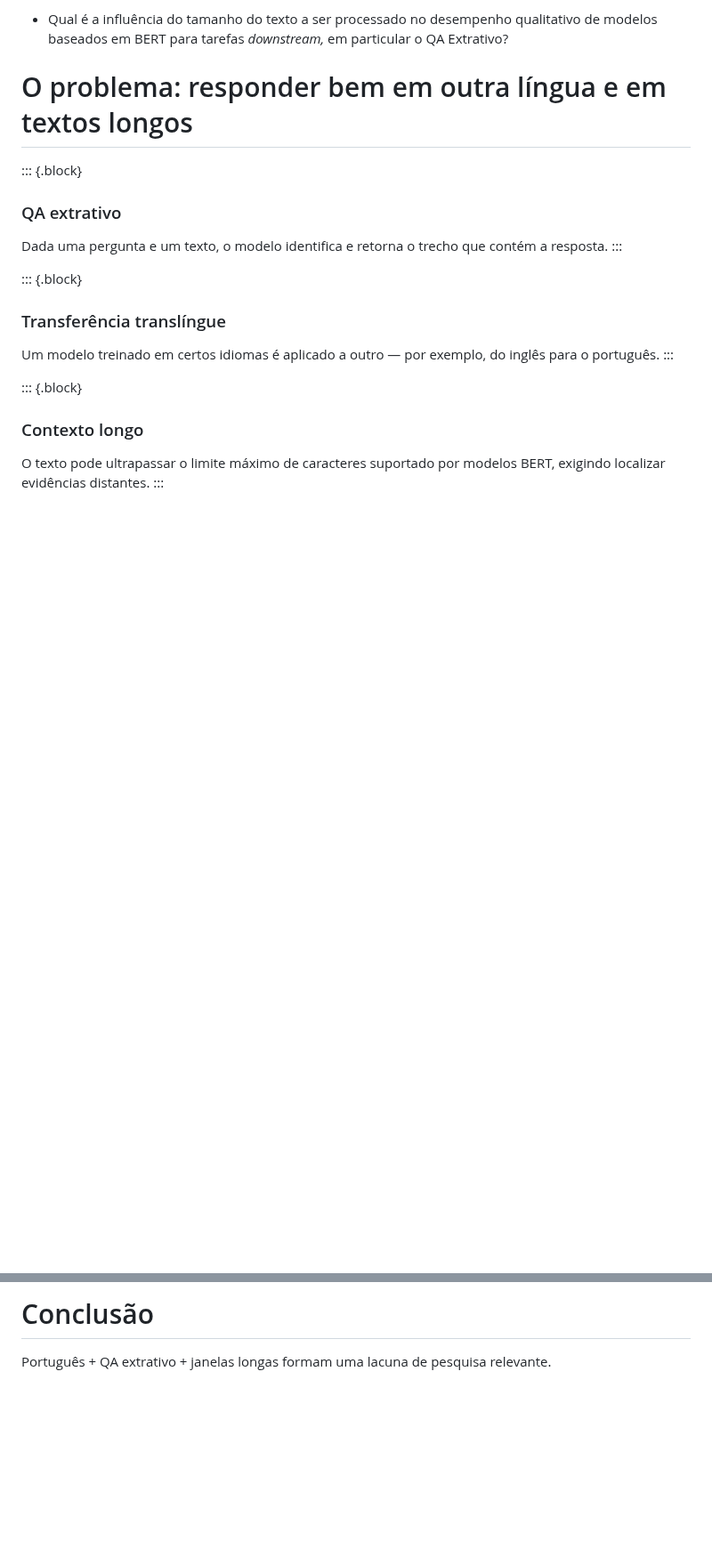
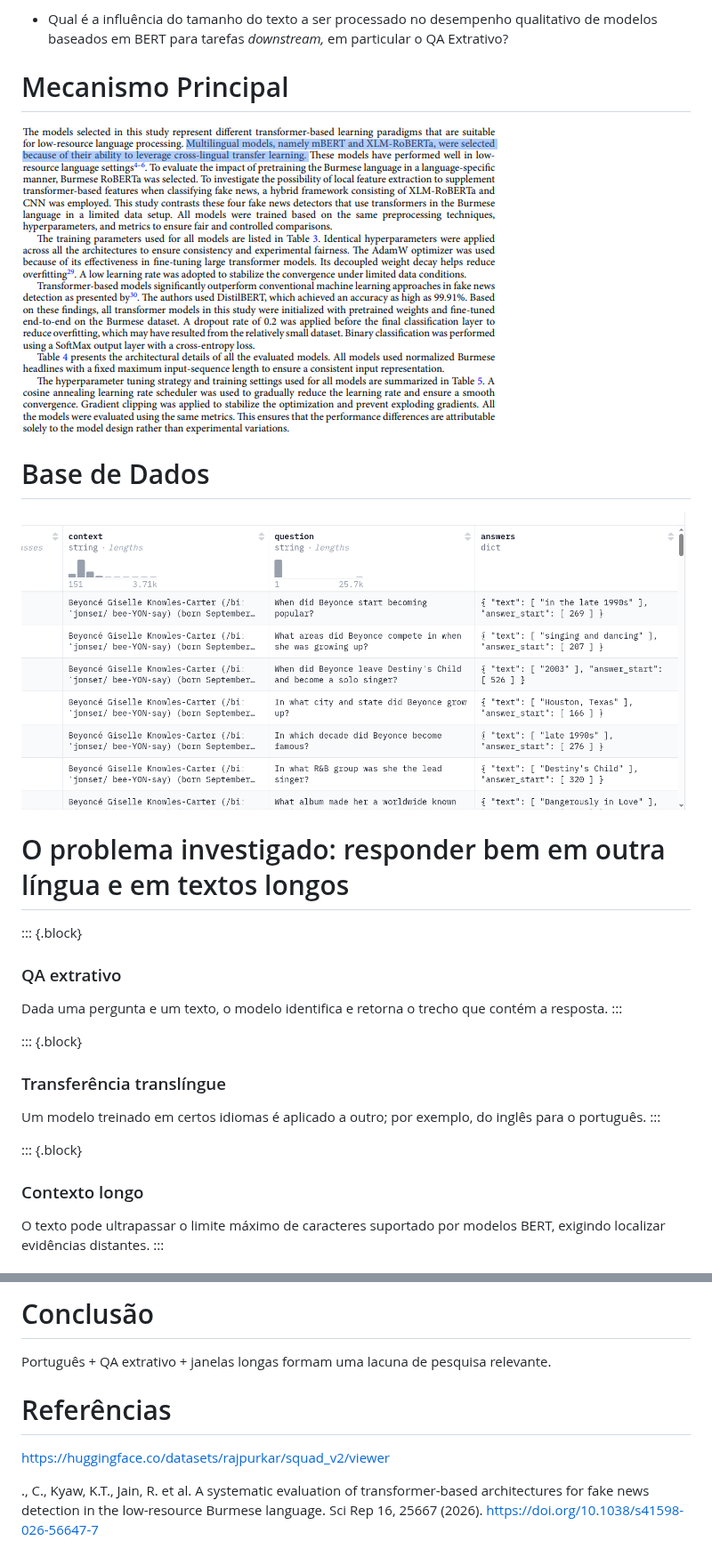
Before and after one commit to wilyJ80/tcc1, a Markdown page: reuniao-revisao/slides.md, 2 parts joined by grey strips. Shown at 89% size. Rendered like a GitHub page; pictures changed too: reuniao-revisao/screenmodel.png (added), reuniao-revisao/screenqa.png (added); blank space fills up the shorter version.

Commit message:
feat: finish reuniao revisao

```diff
--- a/reuniao-revisao/slides.md
+++ b/reuniao-revisao/slides.md
@@ -25,7 +26,15 @@ Sintetizar evidências sobre transferência entre idiomas e tamanho de contexto
 
 - Qual é a influência do tamanho do texto a ser processado no desempenho qualitativo de modelos baseados em BERT para tarefas *downstream,* em particular o QA Extrativo?
 
-# O problema: responder bem em outra língua e em textos longos
+# Mecanismo Principal
+
+![Fonte: Chandraparsad et al.](./screenmodel.png)
+
+# Base de Dados
+
+![Fonte: HuggingFace.](./screenqa.png)
+
+# O problema investigado: responder bem em outra língua e em textos longos
 
 ::: {.block}
 ### QA extrativo
@@ -34,7 +43,7 @@ Dada uma pergunta e um texto, o modelo identifica e retorna o trecho que contém
 
 ::: {.block}
 ### Transferência translíngue
-Um modelo treinado em certos idiomas é aplicado a outro — por exemplo, do inglês para o português.
+Um modelo treinado em certos idiomas é aplicado a outro; por exemplo, do inglês para o português.
 :::
 
 ::: {.block}
@@ -167,3 +176,9 @@ Usar EM e F1.
 # Conclusão
 
 Português + QA extrativo + janelas longas formam uma lacuna de pesquisa relevante.
+
+# Referências
+
+https://huggingface.co/datasets/rajpurkar/squad_v2/viewer
+
+., C., Kyaw, K.T., Jain, R. et al. A systematic evaluation of transformer-based architectures for fake news detection in the low-resource Burmese language. Sci Rep 16, 25667 (2026). https://doi.org/10.1038/s41598-026-56647-7
```
Also changed, not shown: other parts of reuniao-revisao/slides.md (+3 -2 lines), 1 other file.
